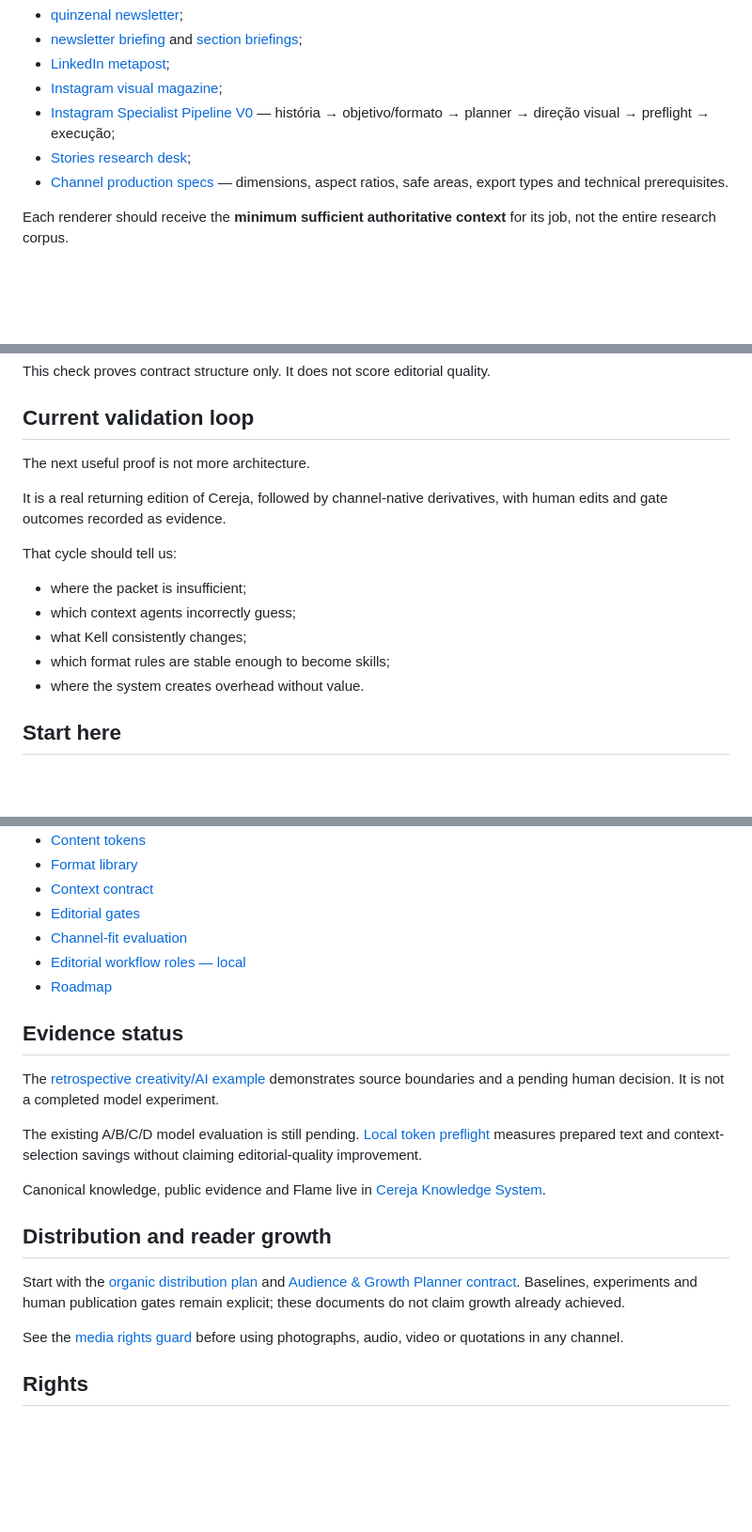
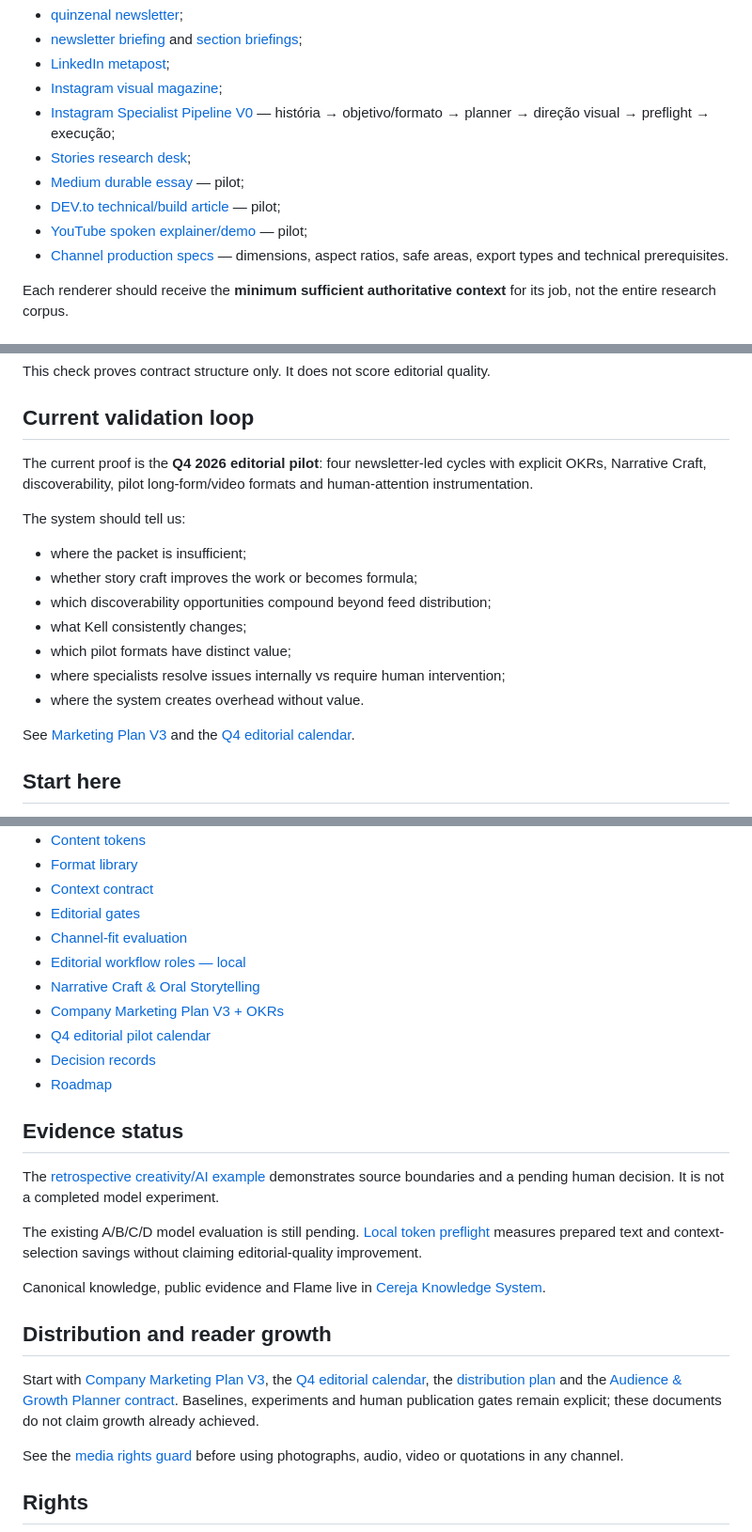
Before and after one commit to eusouakell/cereja-editorial-engine, a Markdown page: README.md, 3 parts joined by grey strips. Shown at 94% size. GitHub-like rendering; blank space fills up the shorter version.

Commit message:
docs: make V3 strategy and pilot discoverable

```diff
--- a/README.md
+++ b/README.md
@@ -101,6 +104,9 @@ Current format contracts include:
 - [Instagram visual magazine](formats/instagram/revista-visual.md);
 - [Instagram Specialist Pipeline V0](guides/instagram-specialist-pipeline-v0.md) — história → objetivo/formato → planner → direção visual → preflight → execução;
 - [Stories research desk](formats/stories/research-desk.md);
+- [Medium durable essay](formats/medium/essay.md) — pilot;
+- [DEV.to technical/build article](formats/devto/technical-article.md) — pilot;
+- [YouTube spoken explainer/demo](formats/youtube/video.md) — pilot;
 - [Channel production specs](formats/production/README.md) — dimensions, aspect ratios, safe areas, export types and technical prerequisites.
 
 Each renderer should receive the **minimum sufficient authoritative context** for its job, not the entire research corpus.
@@ -135,17 +141,19 @@ This check proves contract structure only. It does not score editorial quality.
 
 ## Current validation loop
 
-The next useful proof is not more architecture.
+The current proof is the **Q4 2026 editorial pilot**: four newsletter-led cycles with explicit OKRs, Narrative Craft, discoverability, pilot long-form/video formats and human-attention instrumentation.
 
-It is a real returning edition of Cereja, followed by channel-native derivatives, with human edits and gate outcomes recorded as evidence.
-
-That cycle should tell us:
+The system should tell us:
 
 - where the packet is insufficient;
-- which context agents incorrectly guess;
+- whether story craft improves the work or becomes formula;
+- which discoverability opportunities compound beyond feed distribution;
 - what Kell consistently changes;
-- which format rules are stable enough to become skills;
+- which pilot formats have distinct value;
+- where specialists resolve issues internally vs require human intervention;
 - where the system creates overhead without value.
+
+See [Marketing Plan V3](growth/company-marketing-plan-v3.md) and the [Q4 editorial calendar](growth/editorial-calendar-2026-q4-pilot.md).
 
 ## Start here
 
@@ -160,6 +168,10 @@ That cycle should tell us:
 - [Editorial gates](gates/editorial-gates.md)
 - [Channel-fit evaluation](evals/channel-fit.md)
 - [Editorial workflow roles — local](agents/registry.md)
+- [Narrative Craft & Oral Storytelling](guides/narrative-craft.md)
+- [Company Marketing Plan V3 + OKRs](growth/company-marketing-plan-v3.md)
+- [Q4 editorial pilot calendar](growth/editorial-calendar-2026-q4-pilot.md)
+- [Decision records](docs/decisions/README.md)
 - [Roadmap](roadmap/first-30-days.md)
 
 ## Evidence status
@@ -172,7 +184,7 @@ Canonical knowledge, public evidence and Flame live in [Cereja Knowledge System]
 
 ## Distribution and reader growth
 
-Start with the [organic distribution plan](growth/distribution-plan.md) and [Audience & Growth Planner contract](agents/contracts/audience-growth-planner.md). Baselines, experiments and human publication gates remain explicit; these documents do not claim growth already achieved.
+Start with [Company Marketing Plan V3](growth/company-marketing-plan-v3.md), the [Q4 editorial calendar](growth/editorial-calendar-2026-q4-pilot.md), the [distribution plan](growth/distribution-plan.md) and the [Audience & Growth Planner contract](agents/contracts/audience-growth-planner.md). Baselines, experiments and human publication gates remain explicit; these documents do not claim growth already achieved.
 
 See the [media rights guard](guards/media-rights.md) before using photographs, audio, video or quotations in any channel.
 
```
Also changed, not shown: other parts of README.md (+3 -0 lines).
